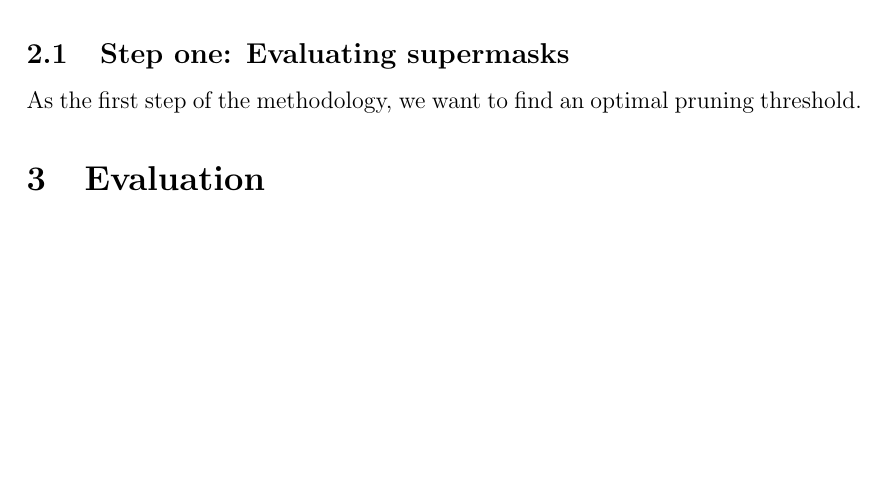
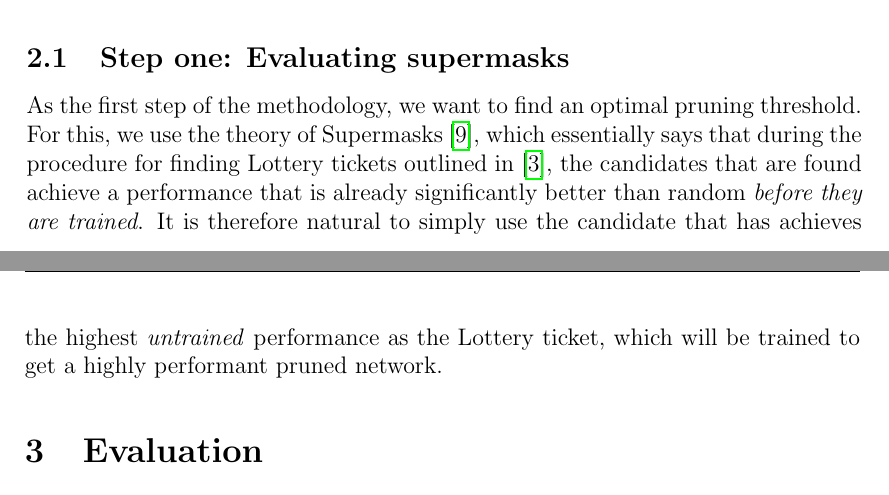
Before and after one commit to vincentrolfs/supermasks, a LaTeX document (writeup.tex): part of page 4 of 8 before the commit and two parts of pages 4 and 5 of 8 after it, the two joined at a grey line, cut so that both start at the same text, the shorter picture padded with empty space. Compiled offline with pdfLaTeX.

Commit message:
approach section

```diff
--- a/writeup.tex
+++ b/writeup.tex
@@ -274,7 +274,7 @@ In this paper, we provide the following contributions to the new theory of Lotte
 In this section we describe a complete methodology for applying Lottery Ticket pruning to a trained neural network. We assume that we have a fully connected multilayer perceptron which has already been trained to satisfaction and should be pruned now. Importantly, we also assume that the weights with which the network had been initialized before training have been saved.
 
 \subsection{Step one: Evaluating supermasks}
-As the first step of the methodology, we want to find an optimal pruning threshold.
+As the first step of the methodology, we want to find an optimal pruning threshold. For this, we use the theory of Supermasks \cite{supermask}, which essentially says that during the procedure for finding Lottery tickets outlined in \cite{lottery}, the candidates that are found achieve a performance that is already significantly better than random \textit{before they are trained}. It is therefore natural to simply use the candidate that has achieves the highest \textit{untrained} performance as the Lottery ticket, which will be trained to get a highly performant pruned network.
 
 \section{Evaluation}
 
```
